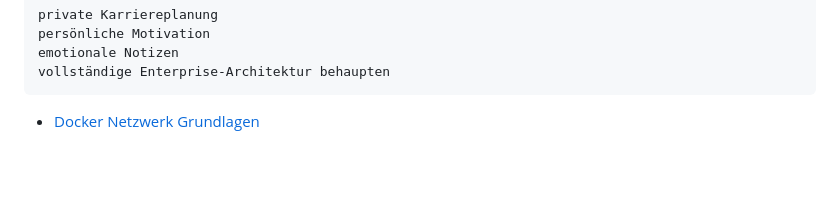
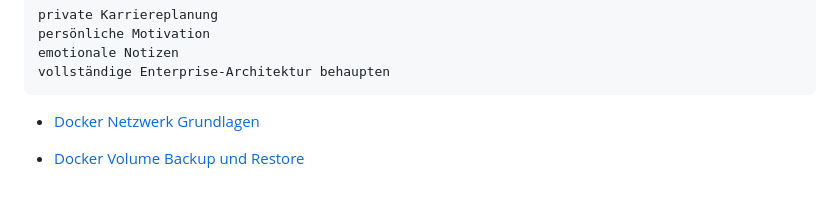
Before and after one commit to MarcF46/docker-portfolio-lab, a Markdown page: docs/operations/README.md, the part around the change. GitHub-like rendering; blank space fills up the shorter version.

Commit message:
Dokumentiere Docker Volume Backup und Restore

```diff
--- a/docs/operations/README.md
+++ b/docs/operations/README.md
@@ -570,3 +570,5 @@ vollständige Enterprise-Architektur behaupten
 
 
 - [Docker Netzwerk Grundlagen](docker-network-basics.md)
+
+- [Docker Volume Backup und Restore](docker-volume-backup-restore.md)
```
Also changed, not shown: docs/operations/docker-volume-backup-restore.md (added, +386 -0 lines).
